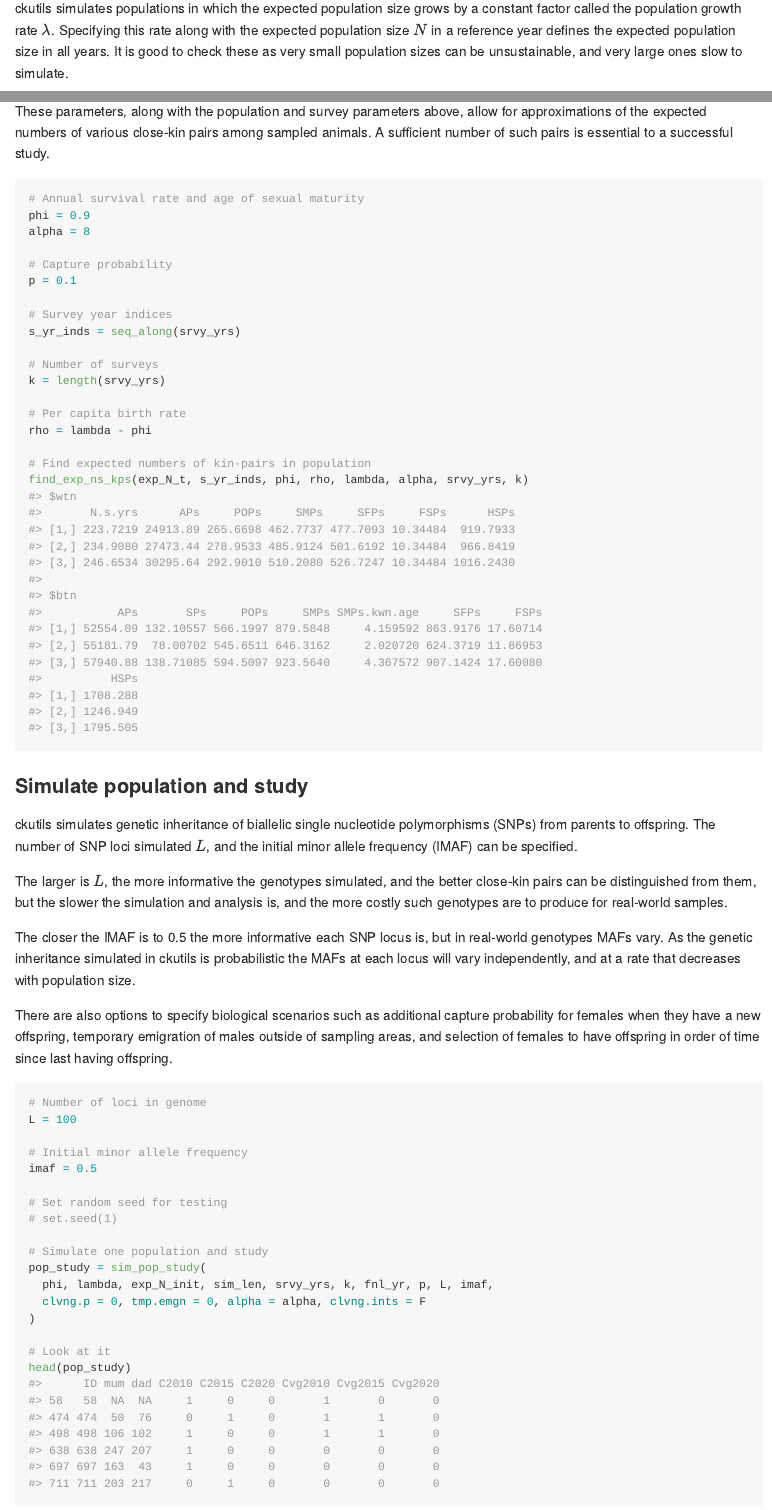
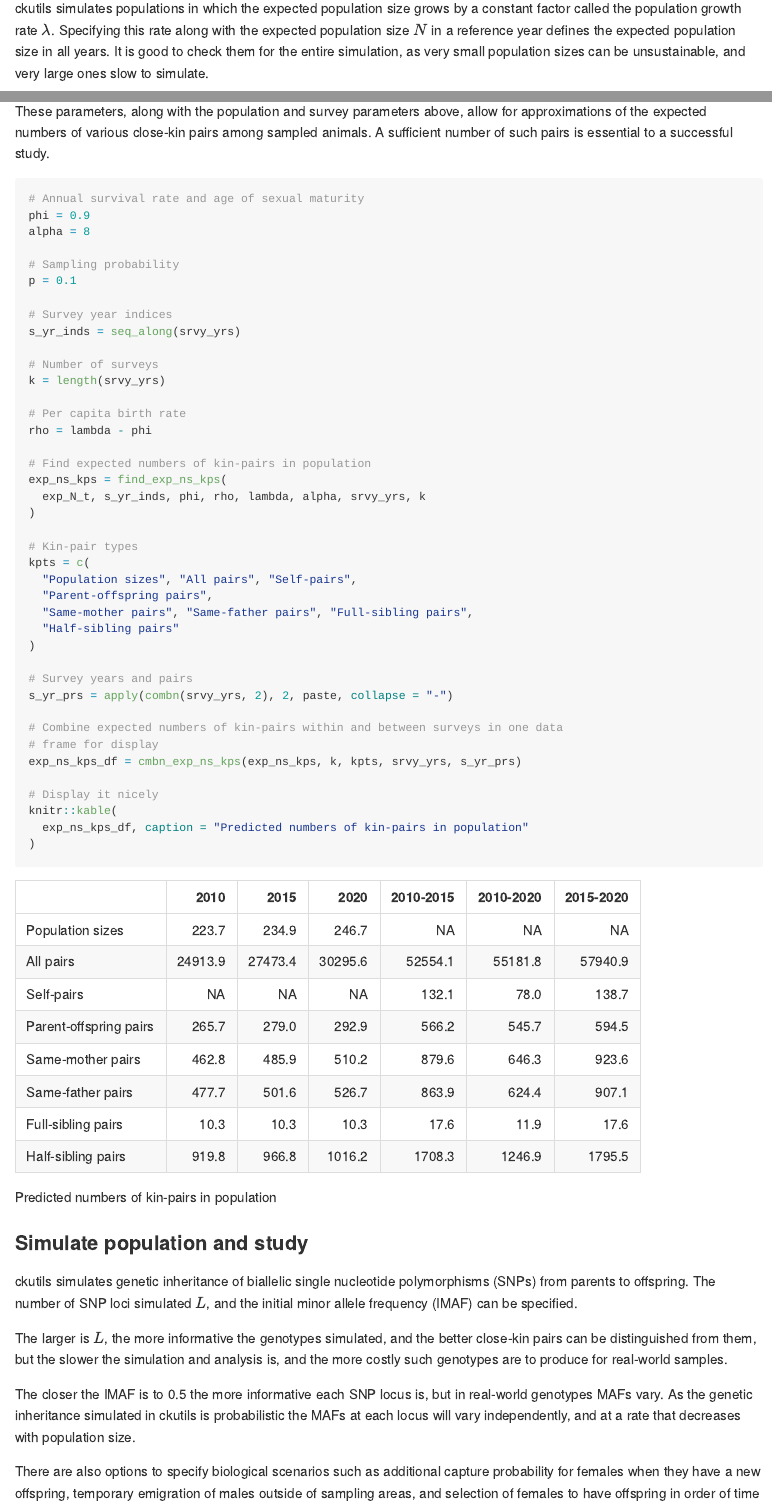
Before and after one commit to rasutt/ckutils, an R Markdown document (README.Rmd): the page in a window 1100 px wide, from 640 px down, and a second part further down, joined at a grey line. Rendered offline with R 4.5, knitr and Pandoc, with nearby package versions; code that draws random numbers runs with fixed seeds of ours.

Commit message:
Added function to combine predicted numbers of kin-pairs for display.

````diff
--- a/R/find_exp_ns_kps.R
+++ b/R/find_exp_ns_kps.R
@@ -133,3 +133,23 @@ find_exp_ns_kps = function(
     )
   )
 }
+
+#' Combine expected numbers of kin-pairs within and between surveys in one data
+#' frame for display
+#'
+#' @inheritParams find_exp_ns_kps
+#' @inheritParams plot_exp_pop
+#' @param exp_ns_kps Expected numbers of kin-pairs, as output by
+#'   find_exp_ns_kps. A list of two matrices, both with rows for kinship-types,
+#'   one with columns for survey-years and one for pairs of survey-years
+#' @param kpts Kin-pair types
+#' @param s_yr_prs Pairs of survey years
+#'
+#' @return A data frame with rows for kin-pair types, and columns for survey
+#'   years and pairs
+#' @export
+#'
+#' @examples
+#'
+#'
+cmbn_exp_ns_kps = function(exp_ns_kps, k, kpts, srvy_yrs, s_yr_prs) {
@@ -135,0 +183,5 @@ find_exp_ns_kps = function(
+  names(exp_ns_kps_df) = c(srvy_yrs, s_yr_prs)
+
+  # Return it
+  exp_ns_kps_df
+}
--- a/README.Rmd
+++ b/README.Rmd
@@ -37,7 +37,7 @@ This is a basic example which shows you how to simulate a wildlife population an
 
 Close-kin studies use the probabilities of close family relationships between pairs of sampled animals (close-kin pairs). These relationships are defined by the breeding events that occur prior to sampling, so ckutils lets you specify the number of years to simulate the population prior to the final survey year. This needs to be long enough that most of the relevant breeding events occur during the simulation.
 
-ckutils simulates populations in which the expected population size grows by a constant factor called the population growth rate $\lambda$. Specifying this rate along with the expected population size $N$ in a reference year defines the expected population size in all years. It is good to check these as very small population sizes can be unsustainable, and very large ones slow to simulate.
+ckutils simulates populations in which the expected population size grows by a constant factor called the population growth rate $\lambda$. Specifying this rate along with the expected population size $N$ in a reference year defines the expected population size in all years. It is good to check them for the entire simulation, as very small population sizes can be unsustainable, and very large ones slow to simulate.
 
 ```{r example}
 # Load close-kin utilities package
@@ -76,7 +76,7 @@ These parameters, along with the population and survey parameters above, allow f
 phi = 0.9
 alpha = 8
 
-# Capture probability
+# Sampling probability
 p = 0.1
 
 # Survey year indices
@@ -89,7 +89,29 @@ k = length(srvy_yrs)
 rho = lambda - phi
 
 # Find expected numbers of kin-pairs in population
-find_exp_ns_kps(exp_N_t, s_yr_inds, phi, rho, lambda, alpha, srvy_yrs, k)
+exp_ns_kps = find_exp_ns_kps(
+  exp_N_t, s_yr_inds, phi, rho, lambda, alpha, srvy_yrs, k
+)
+
+# Kin-pair types
+kpts = c(
+  "Population sizes", "All pairs", "Self-pairs",
+  "Parent-offspring pairs",
+  "Same-mother pairs", "Same-father pairs", "Full-sibling pairs",
+  "Half-sibling pairs"
+)
+
+# Survey years and pairs
+s_yr_prs = apply(combn(srvy_yrs, 2), 2, paste, collapse = "-")
+
+# Combine expected numbers of kin-pairs within and between surveys in one data
+# frame for display
+exp_ns_kps_df = cmbn_exp_ns_kps(exp_ns_kps, k, kpts, srvy_yrs, s_yr_prs)
+
+# Display it nicely
+knitr::kable(
+  exp_ns_kps_df, caption = "Predicted numbers of kin-pairs in population"
+)
 ```
 
 ### Simulate population and study
````
Also changed, not shown: README.md, R/find_exp_ns_kps.R (29 more changed lines), 3 other files.
